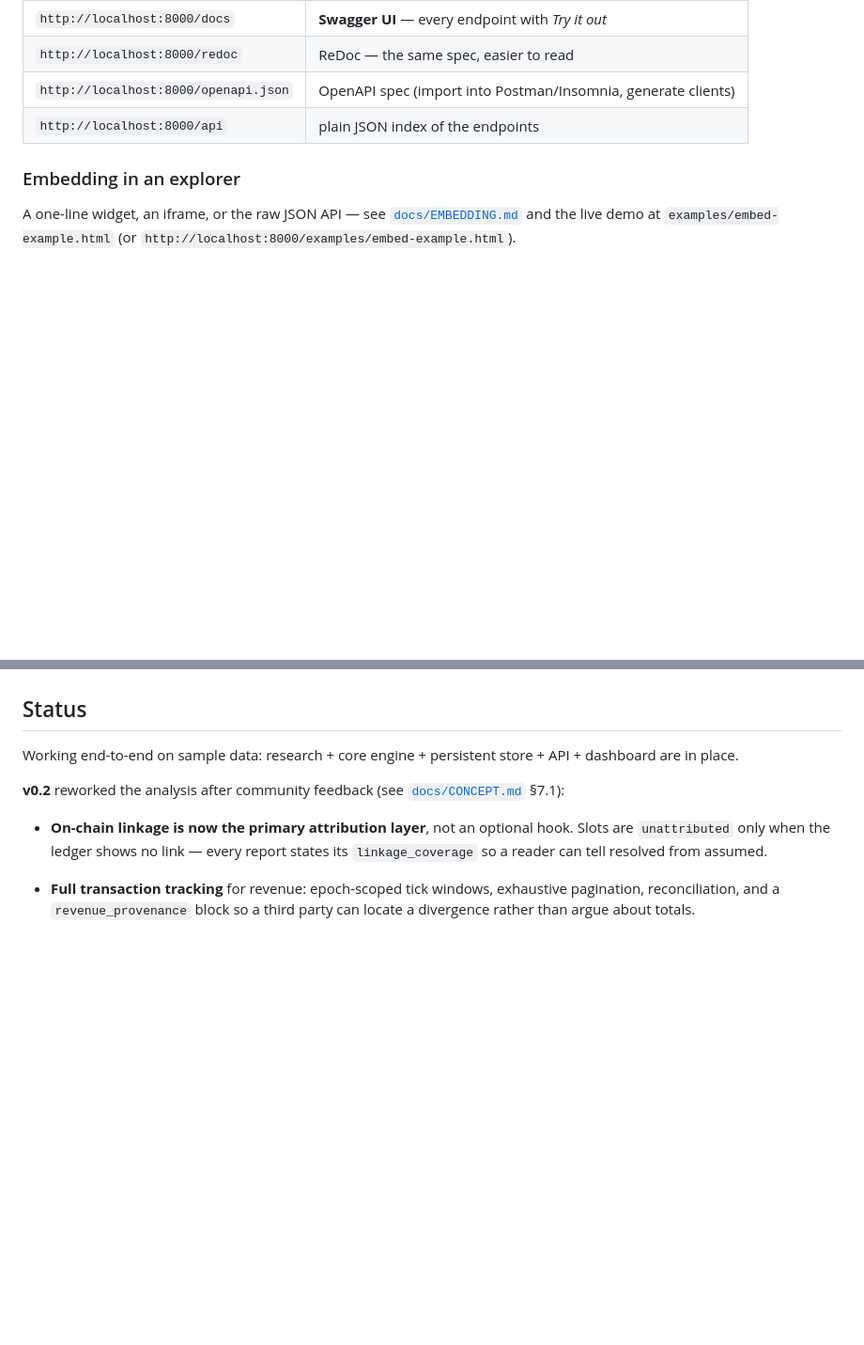
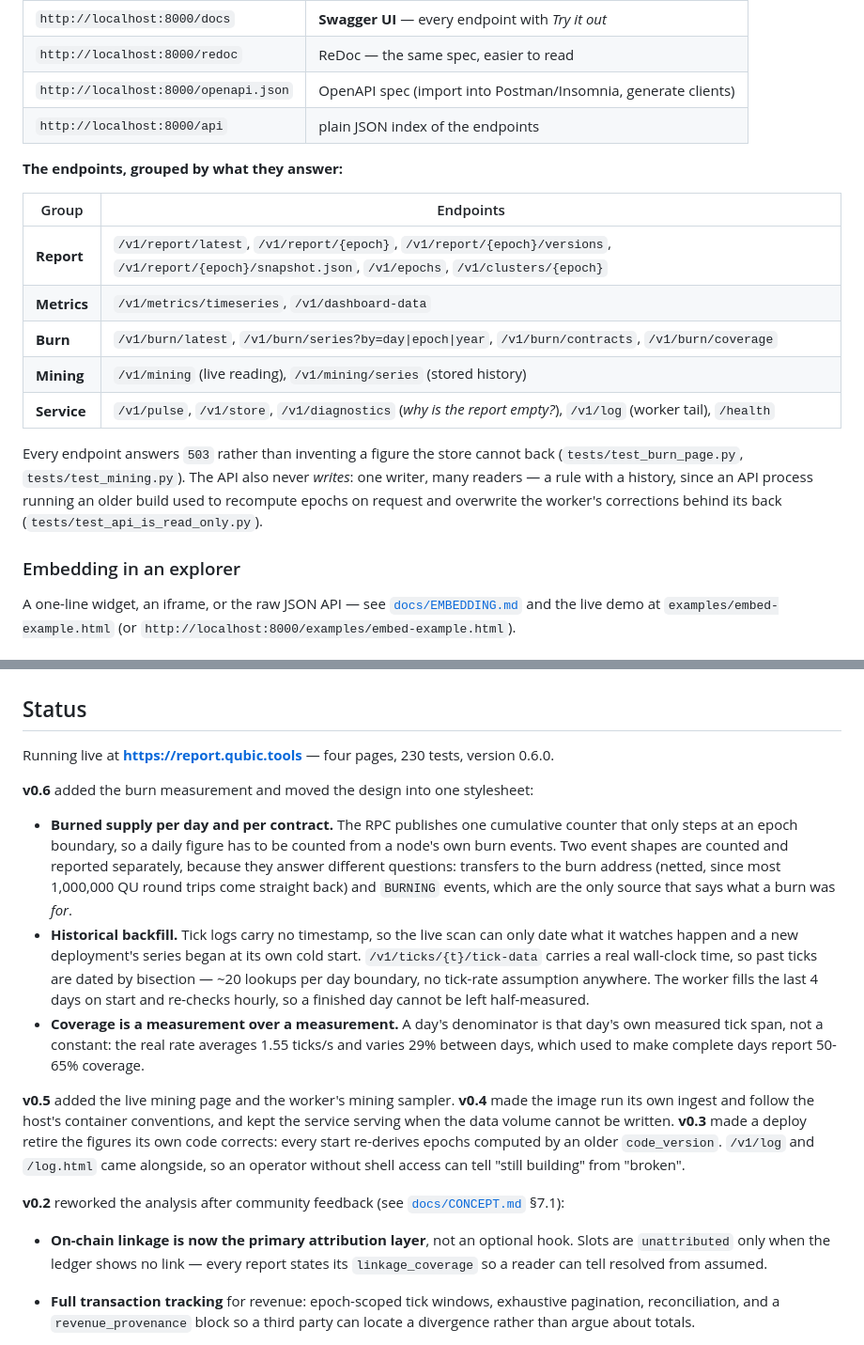
Before and after one commit to AndyQus/qubic-decentralization-report, a Markdown page: README.md, 2 parts joined by grey strips. Shown at 94% size. Rendered like a GitHub page; blank space fills up the shorter version.

```diff
--- a/README.md
+++ b/README.md
@@ -160,6 +172,22 @@ The API is FastAPI, so the interactive docs come with it — no extra setup:
 | `http://localhost:8000/redoc` | ReDoc — the same spec, easier to read |
 | `http://localhost:8000/openapi.json` | OpenAPI spec (import into Postman/Insomnia, generate clients) |
 | `http://localhost:8000/api` | plain JSON index of the endpoints |
+
+**The endpoints, grouped by what they answer:**
+
+| Group | Endpoints |
+|---|---|
+| **Report** | `/v1/report/latest`, `/v1/report/{epoch}`, `/v1/report/{epoch}/versions`, `/v1/report/{epoch}/snapshot.json`, `/v1/epochs`, `/v1/clusters/{epoch}` |
+| **Metrics** | `/v1/metrics/timeseries`, `/v1/dashboard-data` |
+| **Burn** | `/v1/burn/latest`, `/v1/burn/series?by=day\|epoch\|year`, `/v1/burn/contracts`, `/v1/burn/coverage` |
+| **Mining** | `/v1/mining` (live reading), `/v1/mining/series` (stored history) |
+| **Service** | `/v1/pulse`, `/v1/store`, `/v1/diagnostics` (*why is the report empty?*), `/v1/log` (worker tail), `/health` |
+
+Every endpoint answers `503` rather than inventing a figure the store cannot back
+(`tests/test_burn_page.py`, `tests/test_mining.py`). The API also never *writes*:
+one writer, many readers — a rule with a history, since an API process running an
+older build used to recompute epochs on request and overwrite the worker's
+corrections behind its back (`tests/test_api_is_read_only.py`).
 
 ### Embedding in an explorer
 
@@ -371,8 +424,32 @@ gap in the curve is a gap in the measurement, and is shown as one.
 
 ## Status
 
-Working end-to-end on sample data: research + core engine + persistent store + API +
-dashboard are in place.
+Running live at **https://report.qubic.tools** — four pages, 230 tests, version 0.6.0.
+
+**v0.6** added the burn measurement and moved the design into one stylesheet:
+
+- **Burned supply per day and per contract.** The RPC publishes one cumulative counter
+  that only steps at an epoch boundary, so a daily figure has to be counted from a node's
+  own burn events. Two event shapes are counted and reported separately, because they
+  answer different questions: transfers to the burn address (netted, since most
+  1,000,000 QU round trips come straight back) and `BURNING` events, which are the only
+  source that says what a burn was *for*.
+- **Historical backfill.** Tick logs carry no timestamp, so the live scan can only date
+  what it watches happen and a new deployment's series began at its own cold start.
+  `/v1/ticks/{t}/tick-data` carries a real wall-clock time, so past ticks are dated by
+  bisection — ~20 lookups per day boundary, no tick-rate assumption anywhere. The worker
+  fills the last 4 days on start and re-checks hourly, so a finished day cannot be left
+  half-measured.
+- **Coverage is a measurement over a measurement.** A day's denominator is that day's own
+  measured tick span, not a constant: the real rate averages 1.55 ticks/s and varies 29%
+  between days, which used to make complete days report 50-65% coverage.
+
+**v0.5** added the live mining page and the worker's mining sampler. **v0.4** made the
+image run its own ingest and follow the host's container conventions, and kept the service
+serving when the data volume cannot be written. **v0.3** made a deploy retire the figures
+its own code corrects: every start re-derives epochs computed by an older `code_version`.
+`/v1/log` and `/log.html` came alongside, so an operator without shell access can tell
+"still building" from "broken".
 
 **v0.2** reworked the analysis after community feedback (see
 [`docs/CONCEPT.md`](docs/CONCEPT.md) §7.1):
```
Also changed, not shown: other parts of README.md (+50 -13 lines).
